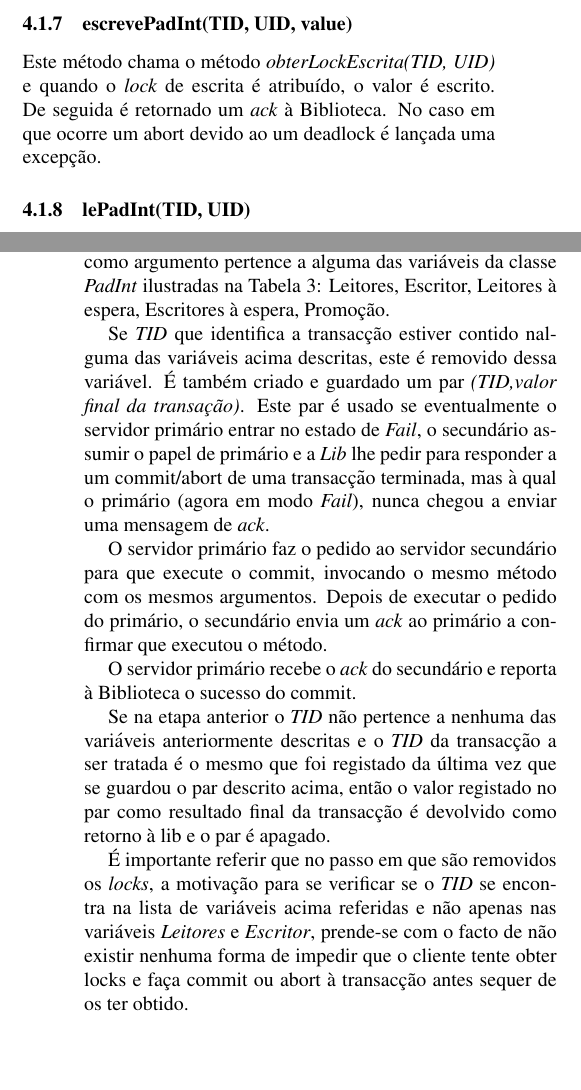
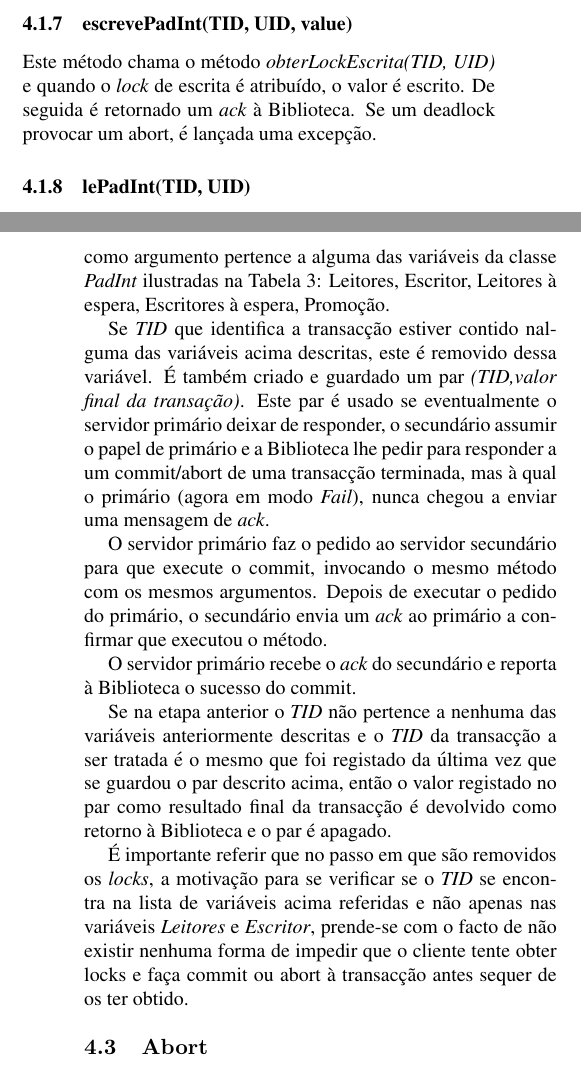
Before and after one commit to magicknot/PADI-DSTM, a LaTeX paper (paper/latex8.tex, which reads paper/aborts.tex, paper/commit.tex, paper/locking.tex): two parts of the columns of pages 3 and 4 of 5, joined at a grey line, cut so that both start at the same text, the shorter picture padded with empty space. Compiled offline with pdfLaTeX.

Commit message:
Final version with multiple bugs fixed

```diff
--- a/paper/aborts.tex
+++ b/paper/aborts.tex
@@ -1,3 +1,3 @@
-\subsection{Recuperação de aborts}
+\subsection{Abort}
 
 O método \textit{TxAbort} é em tudo semelhante ao método \textit{TxCommit}, a diferença é que antes de libertar cada \textit{lock} de escrita associado a cada \textit{UID} referenciado pela transação, o valor actual do \textit{PadInt} é substituído pelo valor registado como sendo o valor original antes da transação o ter alterado, i.é., é reposto o valor do último commit realizado com sucesso.
--- a/paper/commit.tex
+++ b/paper/commit.tex
@@ -4,12 +4,12 @@ Quando é invocado o método TxCommit, são percorridos os pares \textit{(UID, s
 
 Ao receber o pedido de commit, o servidor primário percorre a lista de identificadores de \textit{PadInt}s envolvidos no commit e, para cada um deles, verifica se o \textit{TID} recebido como argumento pertence a alguma das variáveis da classe \textit{PadInt} ilustradas na Tabela~\ref{tab:padint}: Leitores, Escritor, Leitores à espera, Escritores à espera, Promoção.
 
-Se \textit{TID} que identifica a transacção estiver contido nalguma das variáveis acima descritas, este é removido dessa variável. É também criado e guardado um par \textit{(TID,valor final da transação)}. Este par é usado se eventualmente o servidor primário entrar no estado de \textit{Fail}, o secundário assumir o papel de primário e a \textit{Lib} lhe pedir para responder a um commit/abort de uma transacção terminada, mas à qual o primário (agora em modo \textit{Fail}), nunca chegou a enviar uma mensagem de \textit{ack}.
+Se \textit{TID} que identifica a transacção estiver contido nalguma das variáveis acima descritas, este é removido dessa variável. É também criado e guardado um par \textit{(TID,valor final da transação)}. Este par é usado se eventualmente o servidor primário deixar de responder, o secundário assumir o papel de primário e a Biblioteca lhe pedir para responder a um commit/abort de uma transacção terminada, mas à qual o primário (agora em modo \textit{Fail}), nunca chegou a enviar uma mensagem de \textit{ack}.
 
 O servidor primário faz o pedido ao servidor secundário para que execute o commit, invocando o mesmo método com os mesmos argumentos. Depois de executar o pedido do primário, o secundário envia um \textit{ack} ao primário a confirmar que executou o método.
 
 O servidor primário recebe o \textit{ack} do secundário e reporta à Biblioteca o sucesso do commit.
 
-Se na etapa anterior o \textit{TID} não pertence a nenhuma das variáveis anteriormente descritas e o \textit{TID} da transacção a ser tratada é o mesmo que foi registado da última vez que se guardou o par descrito acima, então o valor registado no par como resultado final da transacção é devolvido como retorno à lib e o par é apagado.
+Se na etapa anterior o \textit{TID} não pertence a nenhuma das variáveis anteriormente descritas e o \textit{TID} da transacção a ser tratada é o mesmo que foi registado da última vez que se guardou o par descrito acima, então o valor registado no par como resultado final da transacção é devolvido como retorno à Biblioteca e o par é apagado.
 
 É importante referir que no passo em que são removidos os \textit{locks}, a motivação para se verificar se o \textit{TID} se encontra na lista de variáveis acima referidas e não apenas nas variáveis \textit{Leitores} e \textit{Escritor}, prende-se com o facto de não existir nenhuma forma de impedir que o cliente tente obter locks e faça commit ou abort à transacção antes sequer de os ter obtido.
--- a/paper/locking.tex
+++ b/paper/locking.tex
@@ -39,7 +39,7 @@ No método \textit{tiraQueueLeitura(UID)} verifica-se se existe um único \texti
 
 \subsubsection{escrevePadInt(TID, UID, value)}
 
-Este método chama o método \textit{obterLockEscrita(TID, UID)} e quando o \textit{lock} de escrita é atribuído, o valor é escrito. De seguida é retornado um \textit{ack} à Biblioteca. No caso em que ocorre um abort devido ao um deadlock é lançada uma excepção.
+Este método chama o método \textit{obterLockEscrita(TID, UID)} e quando o \textit{lock} de escrita é atribuído, o valor é escrito. De seguida é retornado um \textit{ack} à Biblioteca. Se um deadlock provocar um abort, é lançada uma excepção.
 
 \subsubsection{lePadInt(TID, UID)}
 
--- a/paper/tolerancia.tex
+++ b/paper/tolerancia.tex
@@ -1,6 +1,6 @@
 \section{Tolerância a Faltas - Fail, Freeze e Recover}
 
-Sempre que um método do servidor é invocado, é também verificado se o servidor se encontra em estado freeze, fail ou normal.
+Sempre que um método do servidor é invocado é verificado se este se encontra no estado freeze, fail ou normal de forma a ser realizado o comportamento adequado.
 
 O servidor primário envia uma mensagem de \textit{i’m alive} ao respectivo servidor secundário a cada x segundos. Caso o secundário não receba a mensagem após o tempo limite, este regista-se no Master como primário e cria uma nova instância de secundário.
 
```
Also changed, not shown: paper/deadlocks.tex (+1 -1 lines), paper/latex8.tex (+1 -1 lines), paper/padintstub.tex (+1 -1 lines), paper/latex8.pdf, paper/tolerancia.tex (4 more changed lines).
